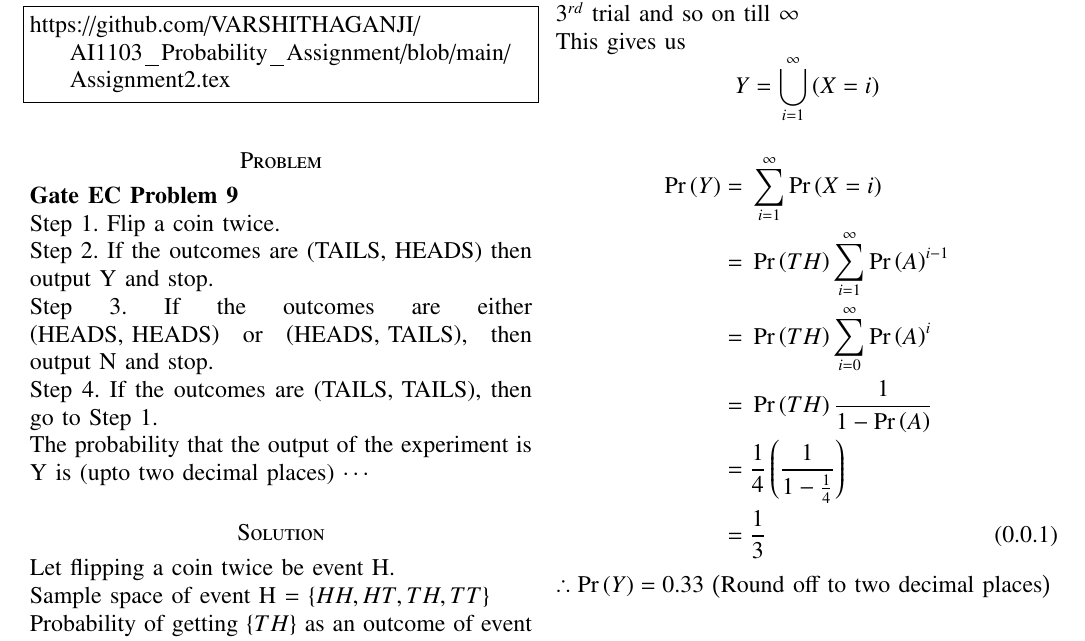
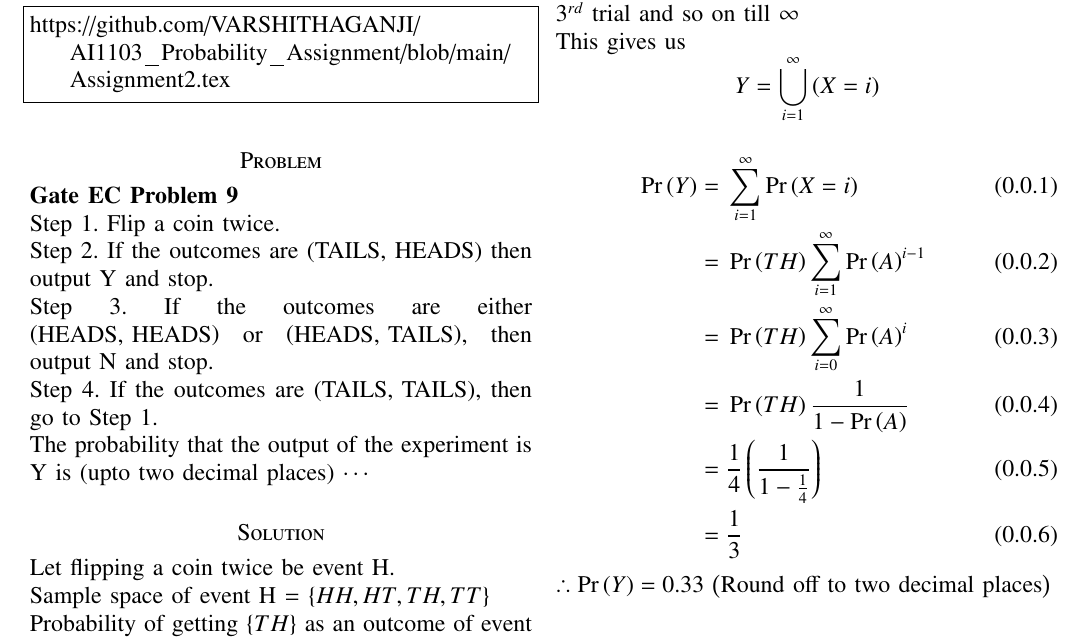
Before and after one commit to VARSHITHAGANJI/AI1103, a LaTeX problem sheet (Assignment2.tex): part of the page, cut so that both start at the same text. Compiled offline with pdfLaTeX.

Commit message:
Update Assignment2.tex

```diff
--- a/Assignment2.tex
+++ b/Assignment2.tex
@@ -160,12 +160,12 @@ We know output Y occurs in $1^{st}$ trial or $2^{nd}$ trial or $3^{rd}$ trial an
 This gives us
 $$Y=\bigcup_{i=1}^{\infty} \brak{X=i}$$
 \begin{align}
-\pr{Y}={}& \sum_{i=1}^{\infty} \pr{X=i} \nonumber\\
- ={}&\pr{TH}\sum_{i=1}^{\infty} \pr{A}^{i-1} \nonumber\\
- ={}&\pr{TH}\sum_{i=0}^{\infty} \pr{A}^{i} \nonumber\\
- ={}&\pr{TH}\frac{1}{1-\pr{A}} \nonumber\\
- ={}&\frac{1}{4}\brak{\frac{1}{1-\frac{1}{4}}} \nonumber\\
- ={}&\frac{1}{3} \label{eq1}
+\pr{Y}={}& \sum_{i=1}^{\infty} \pr{X=i} \\
+ ={}&\pr{TH}\sum_{i=1}^{\infty} \pr{A}^{i-1} \\
+ ={}&\pr{TH}\sum_{i=0}^{\infty} \pr{A}^{i} \\
+ ={}&\pr{TH}\frac{1}{1-\pr{A}} \\
+ ={}&\frac{1}{4}\brak{\frac{1}{1-\frac{1}{4}}} \\
+ ={}&\frac{1}{3}
 \end{align}
 $\therefore \pr{Y} = 0.33$ \brak{\text{Round off to two decimal places}}
 
```
